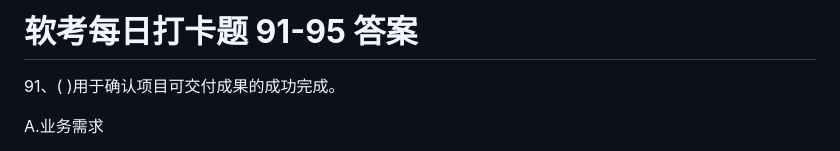
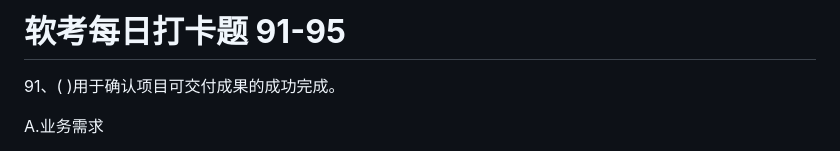
Before and after one commit to Q28/ruankao, a Markdown page: docs/timu/2024-02-21.md, the part around the change. GitHub-like rendering.

```diff
--- a/docs/timu/2024-02-21.md
+++ b/docs/timu/2024-02-21.md
@@ -1,4 +1,4 @@
-# **软考每日打卡题 91-95 答案**
+# **软考每日打卡题 91-95**
 
 91、( )用于确认项目可交付成果的成功完成。
 
```
Also changed, not shown: docs/timu/2024-02-20.md (+95 -0 lines).
